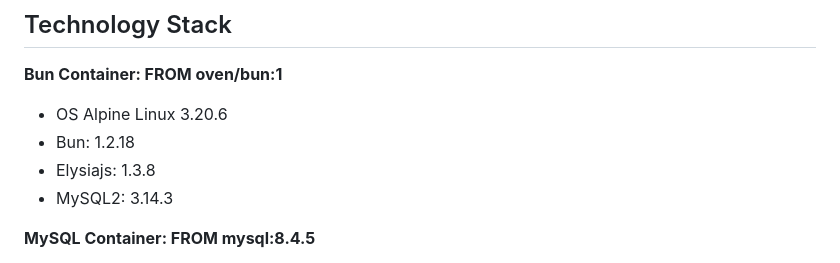
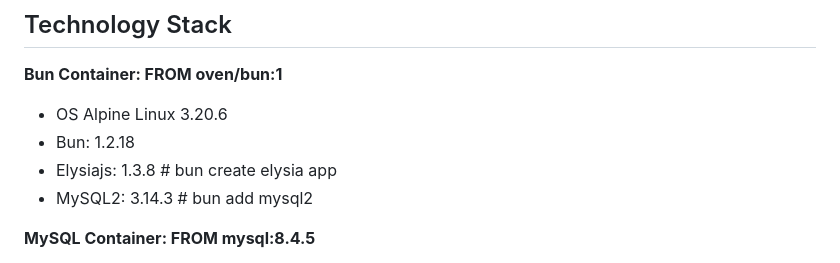
Before and after one commit to opsnoopop/api_bun_elysiajs_mysql, a Markdown page: README.md, the part around the change. Drawn GitHub-style.

```diff
--- a/README.md
+++ b/README.md
@@ -8,8 +8,8 @@ A simple Bun Elysiajs API application and MySQL, containerized with Docker.
 **Bun Container: FROM oven/bun:1**
 - OS Alpine Linux 3.20.6
 - Bun: 1.2.18
-- Elysiajs: 1.3.8
-- MySQL2: 3.14.3
+- Elysiajs: 1.3.8 # bun create elysia app
+- MySQL2: 3.14.3 # bun add mysql2
 
 **MySQL Container: FROM mysql:8.4.5**
 - OS Oracle Linux Server: 9.6
```
